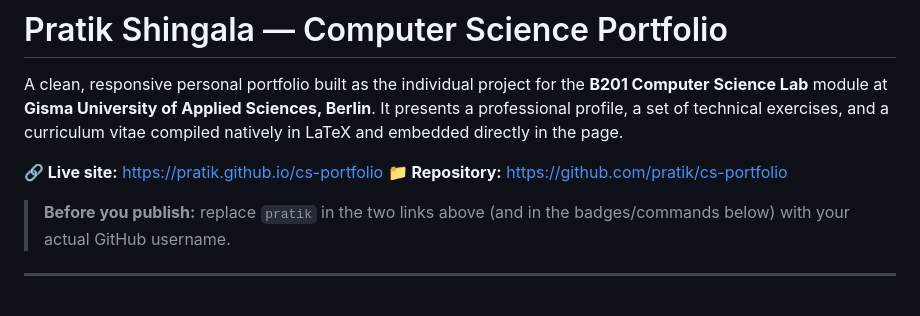
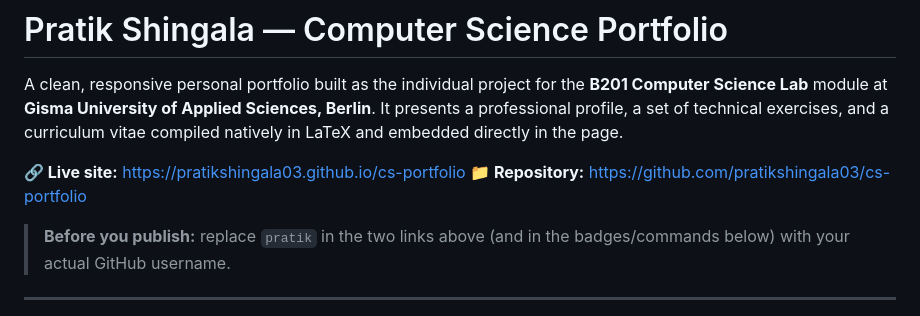
Before and after one commit to pratikshingala03/cs-portfolio, a Markdown page: README.md, the part around the change. Drawn GitHub-style.

```diff
--- a/README.md
+++ b/README.md
@@ -2,8 +2,8 @@
 
 A clean, responsive personal portfolio built as the individual project for the **B201 Computer Science Lab** module at **Gisma University of Applied Sciences, Berlin**. It presents a professional profile, a set of technical exercises, and a curriculum vitae compiled natively in LaTeX and embedded directly in the page.
 
-**🔗 Live site:** https://pratik.github.io/cs-portfolio
-**📁 Repository:** https://github.com/pratik/cs-portfolio
+**🔗 Live site:** https://pratikshingala03.github.io/cs-portfolio
+**📁 Repository:** https://github.com/pratikshingala03/cs-portfolio
 
 > **Before you publish:** replace `pratik` in the two links above (and in the badges/commands below) with your actual GitHub username.
 
```
